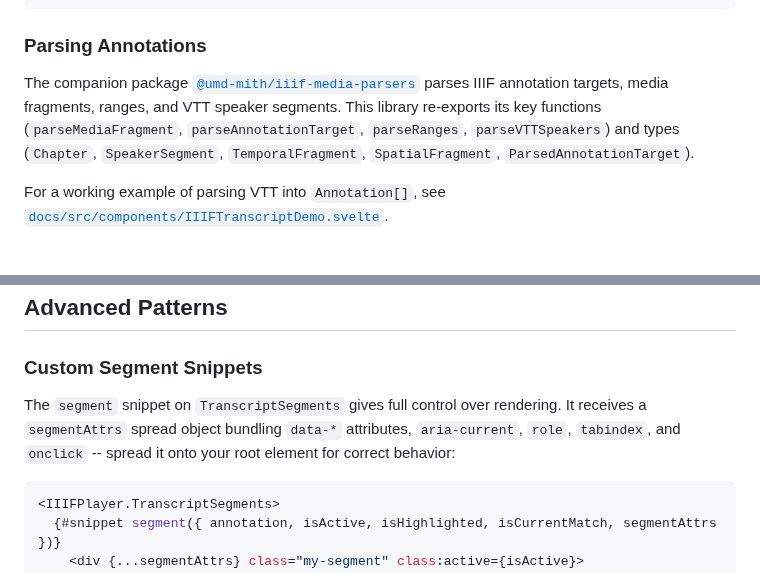
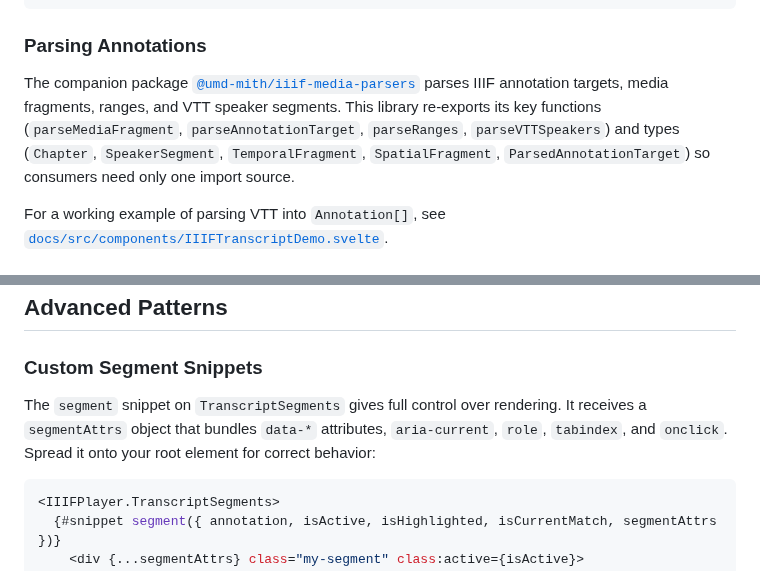
Before and after one commit to umd-mith/iiif-timed-transcript, a Markdown page: README.md, 2 parts joined by grey strips. GitHub-like rendering.

````diff
--- a/README.md
+++ b/README.md
@@ -351,7 +351,7 @@ interface Annotation {
 
 ### Parsing Annotations
 
-The companion package [`@umd-mith/iiif-media-parsers`](https://github.com/umd-mith/iiif-media-parsers) parses IIIF annotation targets, media fragments, ranges, and VTT speaker segments. This library re-exports its key functions (`parseMediaFragment`, `parseAnnotationTarget`, `parseRanges`, `parseVTTSpeakers`) and types (`Chapter`, `SpeakerSegment`, `TemporalFragment`, `SpatialFragment`, `ParsedAnnotationTarget`).
+The companion package [`@umd-mith/iiif-media-parsers`](https://github.com/umd-mith/iiif-media-parsers) parses IIIF annotation targets, media fragments, ranges, and VTT speaker segments. This library re-exports its key functions (`parseMediaFragment`, `parseAnnotationTarget`, `parseRanges`, `parseVTTSpeakers`) and types (`Chapter`, `SpeakerSegment`, `TemporalFragment`, `SpatialFragment`, `ParsedAnnotationTarget`) so consumers need only one import source.
 
 For a working example of parsing VTT into `Annotation[]`, see [`docs/src/components/IIIFTranscriptDemo.svelte`](./docs/src/components/IIIFTranscriptDemo.svelte).
 
@@ -392,7 +392,7 @@ const paragraphs = mergeIntoParagraphs(annotations, { speakers });
 
 ### Custom Segment Snippets
 
-The `segment` snippet on `TranscriptSegments` gives full control over rendering. It receives a `segmentAttrs` spread object bundling `data-*` attributes, `aria-current`, `role`, `tabindex`, and `onclick` -- spread it onto your root element for correct behavior:
+The `segment` snippet on `TranscriptSegments` gives full control over rendering. It receives a `segmentAttrs` object that bundles `data-*` attributes, `aria-current`, `role`, `tabindex`, and `onclick`. Spread it onto your root element for correct behavior:
 
 ```svelte
 <IIIFPlayer.TranscriptSegments>
````
Also changed, not shown: other parts of README.md (+6 -6 lines).
